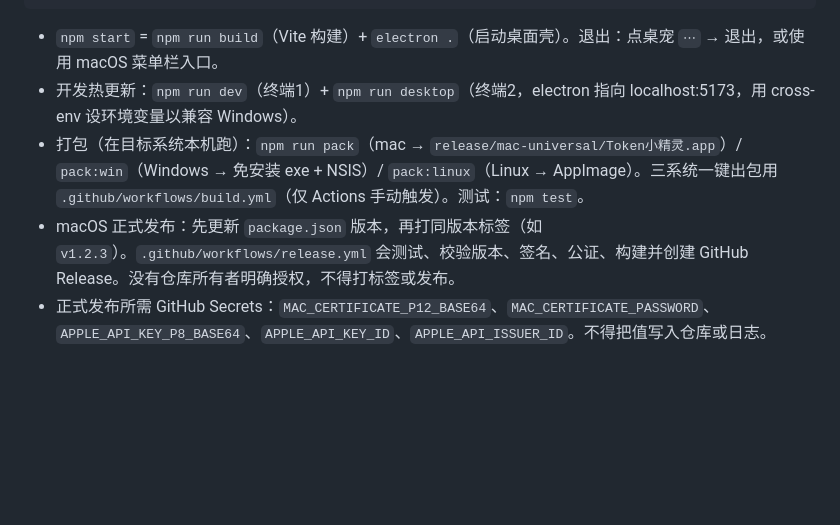
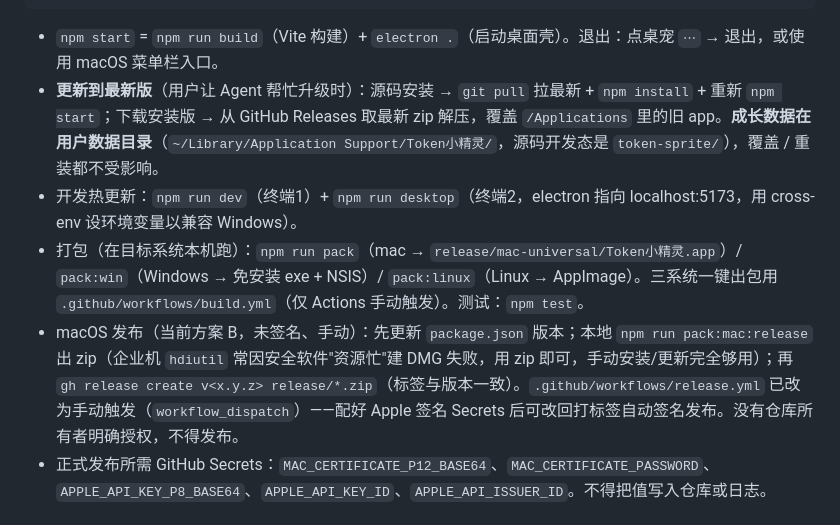
Before and after one commit to shiyubao78/token-sprite, a Markdown page: AGENTS.md, the part around the change. Rendered like a GitHub page; blank space fills up the shorter version.

````diff
--- a/AGENTS.md
+++ b/AGENTS.md
@@ -16,9 +16,10 @@ npm run pack:mac:release  # macOS universal DMG、ZIP、blockmap、latest-mac.ym
 ```
 
 - `npm start` = `npm run build`（Vite 构建）+ `electron .`（启动桌面壳）。退出：点桌宠 `⋯` → 退出，或使用 macOS 菜单栏入口。
+- **更新到最新版**（用户让 Agent 帮忙升级时）：源码安装 → `git pull` 拉最新 + `npm install` + 重新 `npm start`；下载安装版 → 从 GitHub Releases 取最新 zip 解压，覆盖 `/Applications` 里的旧 app。**成长数据在用户数据目录**（`~/Library/Application Support/Token小精灵/`，源码开发态是 `token-sprite/`），覆盖 / 重装都不受影响。
 - 开发热更新：`npm run dev`（终端1）+ `npm run desktop`（终端2，electron 指向 localhost:5173，用 cross-env 设环境变量以兼容 Windows）。
 - 打包（在目标系统本机跑）：`npm run pack`（mac → `release/mac-universal/Token小精灵.app`）/ `pack:win`（Windows → 免安装 exe + NSIS）/ `pack:linux`（Linux → AppImage）。三系统一键出包用 `.github/workflows/build.yml`（仅 Actions 手动触发）。测试：`npm test`。
-- macOS 正式发布：先更新 `package.json` 版本，再打同版本标签（如 `v1.2.3`）。`.github/workflows/release.yml` 会测试、校验版本、签名、公证、构建并创建 GitHub Release。没有仓库所有者明确授权，不得打标签或发布。
+- macOS 发布（当前方案 B，未签名、手动）：先更新 `package.json` 版本；本地 `npm run pack:mac:release` 出 zip（企业机 `hdiutil` 常因安全软件"资源忙"建 DMG 失败，用 zip 即可，手动安装/更新完全够用）；再 `gh release create v<x.y.z> release/*.zip`（标签与版本一致）。`.github/workflows/release.yml` 已改为手动触发（`workflow_dispatch`）——配好 Apple 签名 Secrets 后可改回打标签自动签名发布。没有仓库所有者明确授权，不得发布。
 - 正式发布所需 GitHub Secrets：`MAC_CERTIFICATE_P12_BASE64`、`MAC_CERTIFICATE_PASSWORD`、`APPLE_API_KEY_P8_BASE64`、`APPLE_API_KEY_ID`、`APPLE_API_ISSUER_ID`。不得把值写入仓库或日志。
 
 ## 这是什么
````
Also changed, not shown: README.md (+11 -0 lines).
